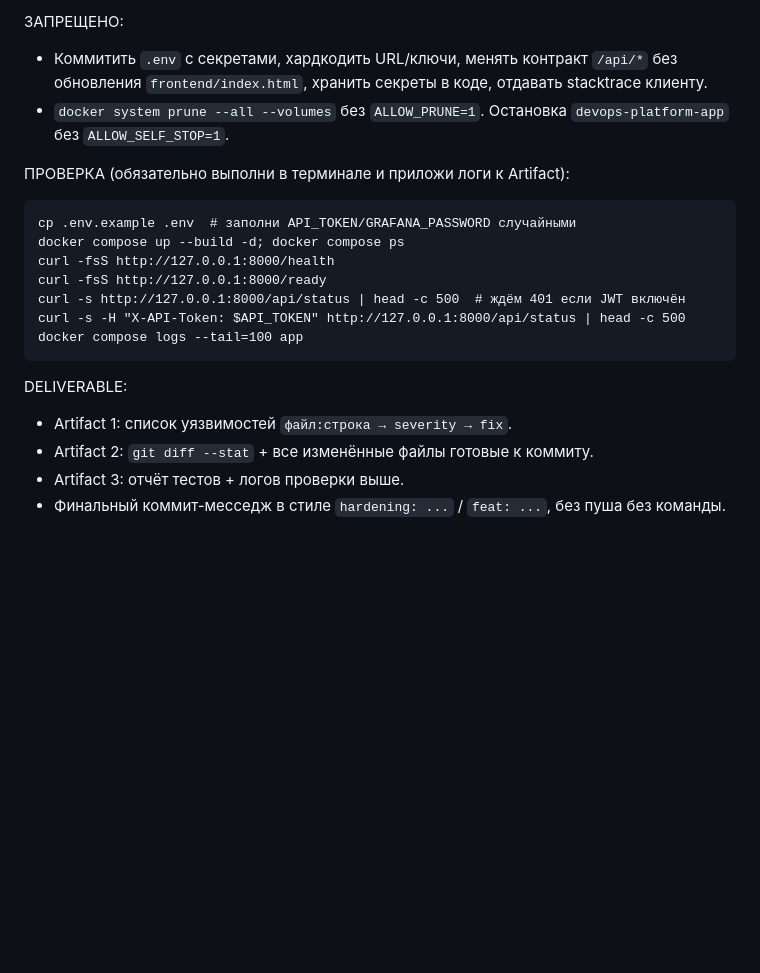
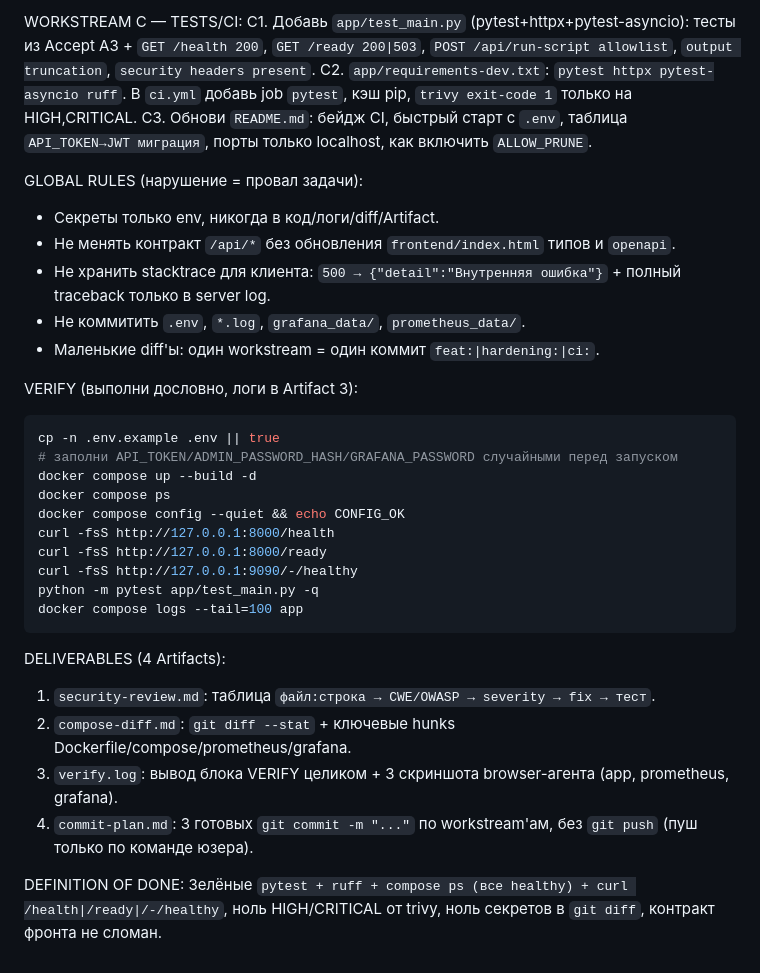
Before and after one commit to remageht/personal-devops-platform, a Markdown page: antigravity-prompt.md, the part around one of its changes. Drawn GitHub-style; blank space fills up the shorter version.

````diff
--- a/antigravity-prompt.md
+++ b/antigravity-prompt.md
@@ -33,21 +55,35 @@ SCOPE (делать строго в этом порядке):
 
-ЗАПРЕЩЕНО:
-- Коммитить `.env` с секретами, хардкодить URL/ключи, менять контракт `/api/*` без обновления `frontend/index.html`, хранить секреты в коде, отдавать stacktrace клиенту.
-- `docker system prune --all --volumes` без `ALLOW_PRUNE=1`. Остановка `devops-platform-app` без `ALLOW_SELF_STOP=1`.
+WORKSTREAM C — TESTS/CI:
+C1. Добавь `app/test_main.py` (pytest+httpx+pytest-asyncio): тесты из Accept A3 + `GET /health 200`, `GET /ready 200|503`, `POST /api/run-script allowlist`, `output truncation`, `security headers present`.
+C2. `app/requirements-dev.txt`: `pytest httpx pytest-asyncio ruff`. В `ci.yml` добавь job `pytest`, кэш pip, `trivy exit-code 1` только на HIGH,CRITICAL.
+C3. Обнови `README.md`: бейдж CI, быстрый старт с `.env`, таблица `API_TOKEN→JWT миграция`, порты только localhost, как включить `ALLOW_PRUNE`.
 
-ПРОВЕРКА (обязательно выполни в терминале и приложи логи к Artifact):
-```
-cp .env.example .env  # заполни API_TOKEN/GRAFANA_PASSWORD случайными
-docker compose up --build -d; docker compose ps
+GLOBAL RULES (нарушение = провал задачи):
+- Секреты только env, никогда в код/логи/diff/Artifact.
+- Не менять контракт `/api/*` без обновления `frontend/index.html` типов и `openapi`.
+- Не хранить stacktrace для клиента: `500 → {"detail":"Внутренняя ошибка"}` + полный traceback только в server log.
+- Не коммитить `.env`, `*.log`, `grafana_data/`, `prometheus_data/`.
+- Маленькие diff'ы: один workstream = один коммит `feat:|hardening:|ci:`.
+
+VERIFY (выполни дословно, логи в Artifact 3):
+```bash
+cp -n .env.example .env || true
+# заполни API_TOKEN/ADMIN_PASSWORD_HASH/GRAFANA_PASSWORD случайными перед запуском
+docker compose up --build -d
+docker compose ps
+docker compose config --quiet && echo CONFIG_OK
 curl -fsS http://127.0.0.1:8000/health
 curl -fsS http://127.0.0.1:8000/ready
-curl -s http://127.0.0.1:8000/api/status | head -c 500  # ждём 401 если JWT включён
-curl -s -H "X-API-Token: $API_TOKEN" http://127.0.0.1:8000/api/status | head -c 500
+curl -fsS http://127.0.0.1:9090/-/healthy
+python -m pytest app/test_main.py -q
 docker compose logs --tail=100 app
 ```
 
-DELIVERABLE:
-- Artifact 1: список уязвимостей `файл:строка → severity → fix`.
-- Artifact 2: `git diff --stat` + все изменённые файлы готовые к коммиту.
-- Artifact 3: отчёт тестов + логов проверки выше.
-- Финальный коммит-месседж в стиле `hardening: ...` / `feat: ...`, без пуша без команды.
+DELIVERABLES (4 Artifacts):
+1. `security-review.md`: таблица `файл:строка → CWE/OWASP → severity → fix → тест`.
+2. `compose-diff.md`: `git diff --stat` + ключевые hunks Dockerfile/compose/prometheus/grafana.
+3. `verify.log`: вывод блока VERIFY целиком + 3 скриншота browser-агента (app, prometheus, grafana).
+4. `commit-plan.md`: 3 готовых `git commit -m "..."` по workstream'ам, без `git push` (пуш только по команде юзера).
+
+DEFINITION OF DONE:
+Зелёные `pytest + ruff + compose ps (все healthy) + curl /health|/ready|/-/healthy`, ноль HIGH/CRITICAL от trivy, ноль секретов в `git diff`, контракт фронта не сломан.
````
Also changed, not shown: other parts of antigravity-prompt.md (+44 -22 lines).
